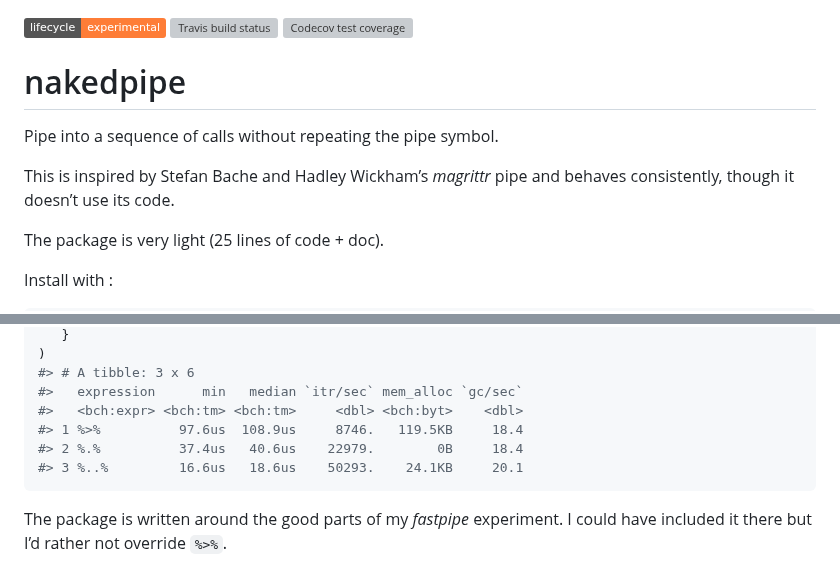
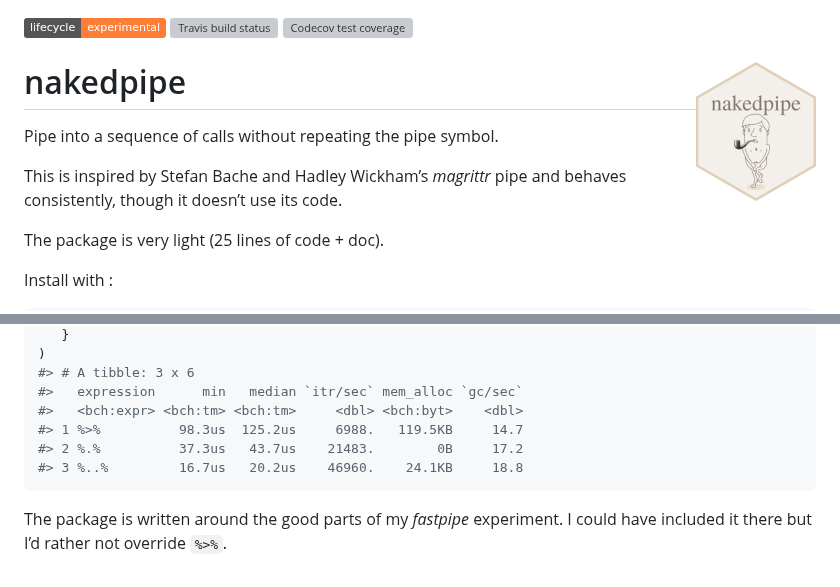
Before and after one commit to moodymudskipper/nakedpipe, a Markdown page: README.md, 2 parts joined by grey strips. GitHub-like rendering; pictures changed too: man/figures/logo.png (added); badges without logos; grey boxes are pictures that could not be loaded.

Commit message:
add logo

````diff
--- a/README.md
+++ b/README.md
@@ -9,7 +9,7 @@ status](https://travis-ci.org/moodymudskipper/nakedpipe.svg?branch=master)](http
 coverage](https://codecov.io/gh/moodymudskipper/nakedpipe/branch/master/graph/badge.svg)](https://codecov.io/gh/moodymudskipper/nakedpipe?branch=master)
 <!-- badges: end -->
 
-# nakedpipe
+# nakedpipe <img src='man/figures/logo.png' align="right" height="139" />
 
 Pipe into a sequence of calls without repeating the pipe symbol.
 
@@ -68,9 +68,9 @@ bench::mark(iterations = 10000,
 #> # A tibble: 3 x 6
 #>   expression      min   median `itr/sec` mem_alloc `gc/sec`
 #>   <bch:expr> <bch:tm> <bch:tm>     <dbl> <bch:byt>    <dbl>
-#> 1 %>%          97.6us  108.9us     8746.   119.5KB     18.4
-#> 2 %.%          37.4us   40.6us    22979.        0B     18.4
-#> 3 %..%         16.6us   18.6us    50293.    24.1KB     20.1
+#> 1 %>%          98.3us  125.2us     6988.   119.5KB     14.7
+#> 2 %.%          37.3us   43.7us    21483.        0B     17.2
+#> 3 %..%         16.7us   20.2us    46960.    24.1KB     18.8
 ```
 
 The package is written around the good parts of my *fastpipe*
````
Also changed, not shown: 1 other file.
